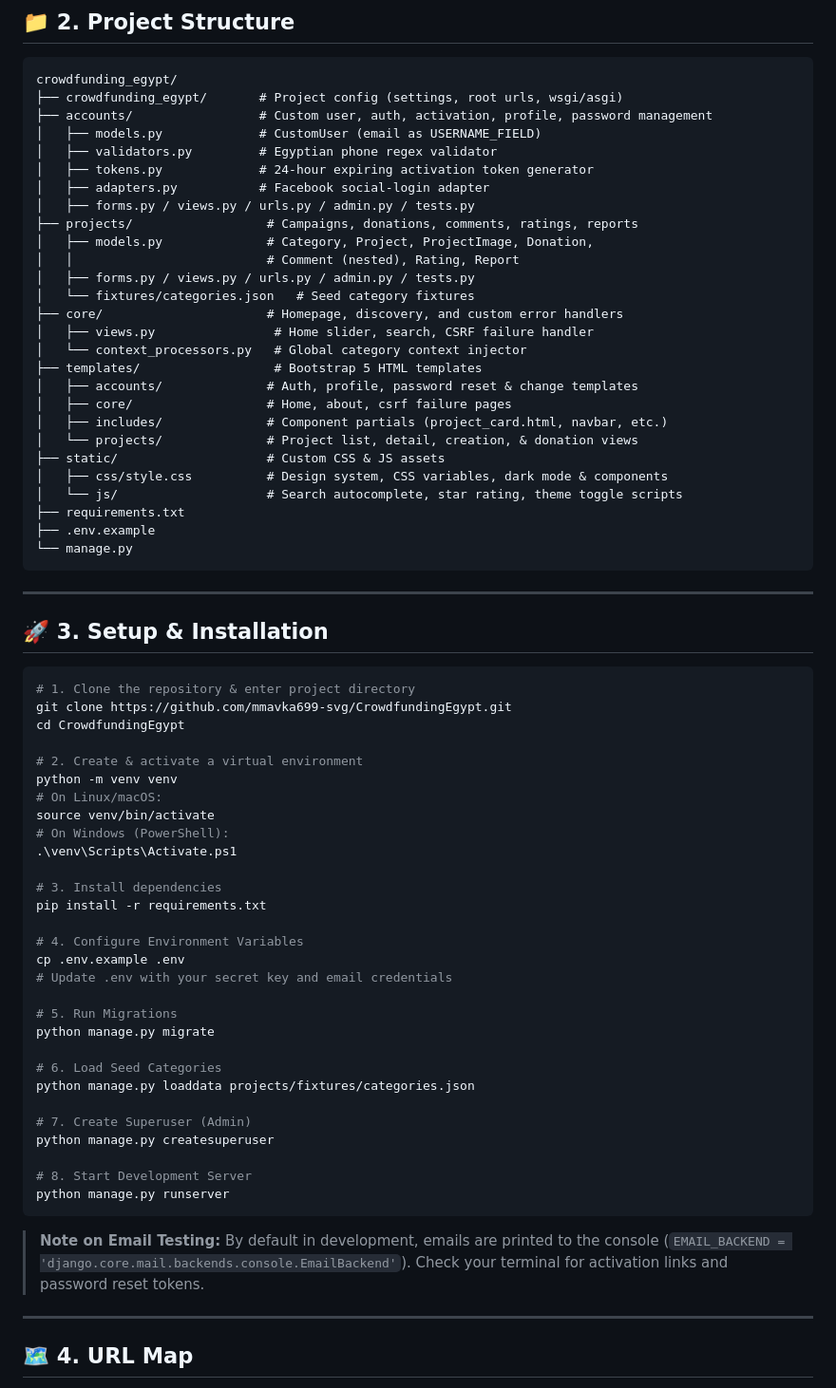
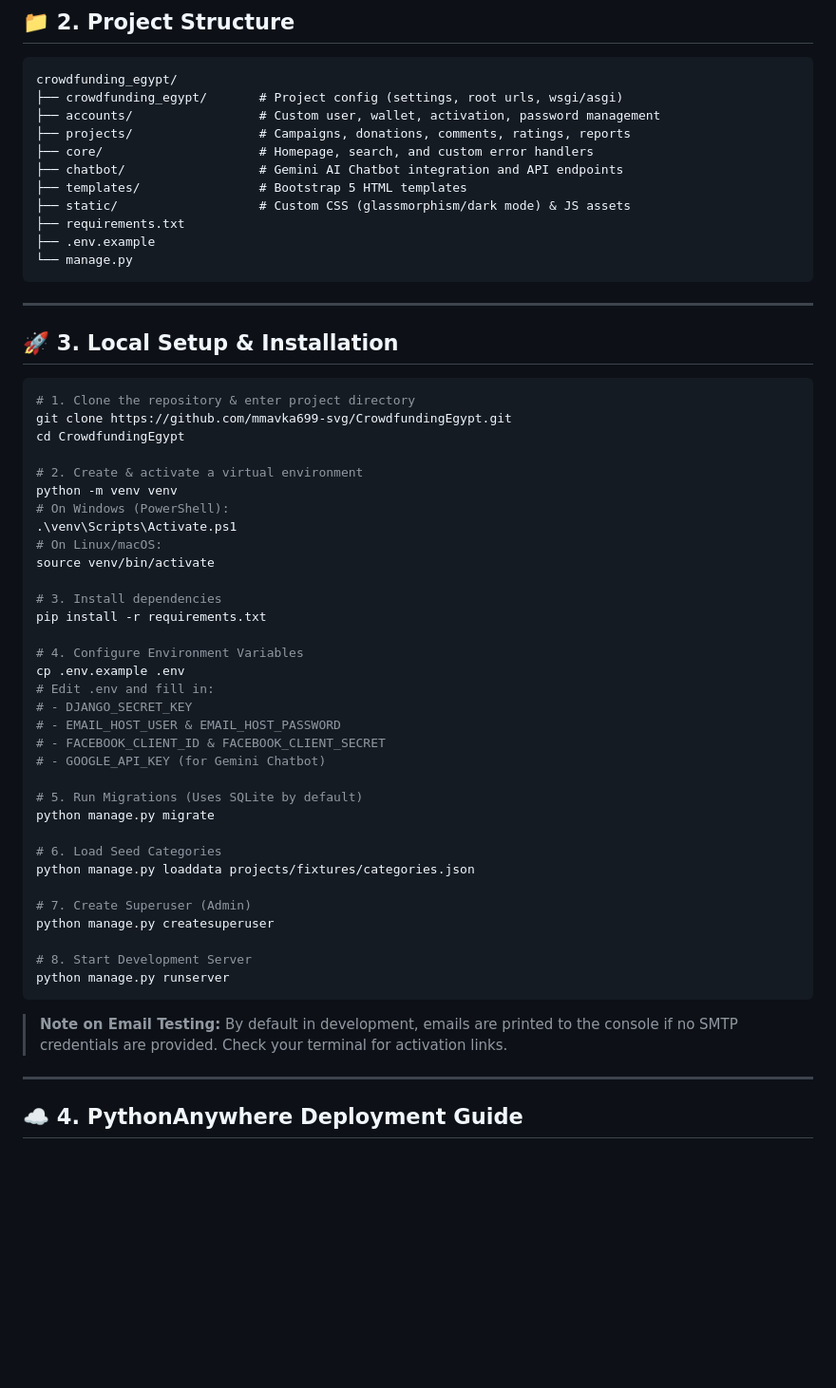
Before and after one commit to mmavka699-svg/CrowdfundingEgypt, a Markdown page: README.md, the part around one of its changes. Shown at 95% size. Rendered like a GitHub page; blank space fills up the shorter version.

````diff
--- a/README.md
+++ b/README.md
@@ -41,28 +42,12 @@ This document serves as the complete technical spec: system architecture, enviro
 ```
 crowdfunding_egypt/
 ├── crowdfunding_egypt/       # Project config (settings, root urls, wsgi/asgi)
-├── accounts/                 # Custom user, auth, activation, profile, password management
-│   ├── models.py             # CustomUser (email as USERNAME_FIELD)
-│   ├── validators.py         # Egyptian phone regex validator
-│   ├── tokens.py             # 24-hour expiring activation token generator
-│   ├── adapters.py           # Facebook social-login adapter
-│   ├── forms.py / views.py / urls.py / admin.py / tests.py
-├── projects/                  # Campaigns, donations, comments, ratings, reports
-│   ├── models.py              # Category, Project, ProjectImage, Donation,
-│   │                          # Comment (nested), Rating, Report
-│   ├── forms.py / views.py / urls.py / admin.py / tests.py
-│   └── fixtures/categories.json   # Seed category fixtures
-├── core/                      # Homepage, discovery, and custom error handlers
-│   ├── views.py                # Home slider, search, CSRF failure handler
-│   └── context_processors.py   # Global category context injector
-├── templates/                  # Bootstrap 5 HTML templates
-│   ├── accounts/              # Auth, profile, password reset & change templates
-│   ├── core/                  # Home, about, csrf failure pages
-│   ├── includes/              # Component partials (project_card.html, navbar, etc.)
-│   └── projects/              # Project list, detail, creation, & donation views
-├── static/                    # Custom CSS & JS assets
-│   ├── css/style.css          # Design system, CSS variables, dark mode & components
-│   └── js/                    # Search autocomplete, star rating, theme toggle scripts
+├── accounts/                 # Custom user, wallet, activation, password management
+├── projects/                 # Campaigns, donations, comments, ratings, reports
+├── core/                     # Homepage, search, and custom error handlers
+├── chatbot/                  # Gemini AI Chatbot integration and API endpoints
+├── templates/                # Bootstrap 5 HTML templates
+├── static/                   # Custom CSS (glassmorphism/dark mode) & JS assets
 ├── requirements.txt
 ├── .env.example
 └── manage.py
@@ -70,7 +55,7 @@ crowdfunding_egypt/
 
 ---
 
-## 🚀 3. Setup & Installation
+## 🚀 3. Local Setup & Installation
 
 ```bash
 # 1. Clone the repository & enter project directory
@@ -79,19 +64,23 @@ cd CrowdfundingEgypt
 
 # 2. Create & activate a virtual environment
 python -m venv venv
+# On Windows (PowerShell):
+.\venv\Scripts\Activate.ps1
 # On Linux/macOS:
 source venv/bin/activate
-# On Windows (PowerShell):
-.\venv\Scripts\Activate.ps1
 
 # 3. Install dependencies
 pip install -r requirements.txt
 
 # 4. Configure Environment Variables
 cp .env.example .env
-# Update .env with your secret key and email credentials
+# Edit .env and fill in:
+# - DJANGO_SECRET_KEY
+# - EMAIL_HOST_USER & EMAIL_HOST_PASSWORD
+# - FACEBOOK_CLIENT_ID & FACEBOOK_CLIENT_SECRET
+# - GOOGLE_API_KEY (for Gemini Chatbot)
 
-# 5. Run Migrations
+# 5. Run Migrations (Uses SQLite by default)
 python manage.py migrate
 
 # 6. Load Seed Categories
@@ -104,9 +93,9 @@ python manage.py createsuperuser
 python manage.py runserver
 ```
 
-> **Note on Email Testing:** By default in development, emails are printed to the console (`EMAIL_BACKEND = 'django.core.mail.backends.console.EmailBackend'`). Check your terminal for activation links and password reset tokens.
+> **Note on Email Testing:** By default in development, emails are printed to the console if no SMTP credentials are provided. Check your terminal for activation links.
 
 ---
 
-## 🗺️ 4. URL Map
+## ☁️ 4. PythonAnywhere Deployment Guide
 
````
Also changed, not shown: other parts of README.md (+57 -81 lines).
